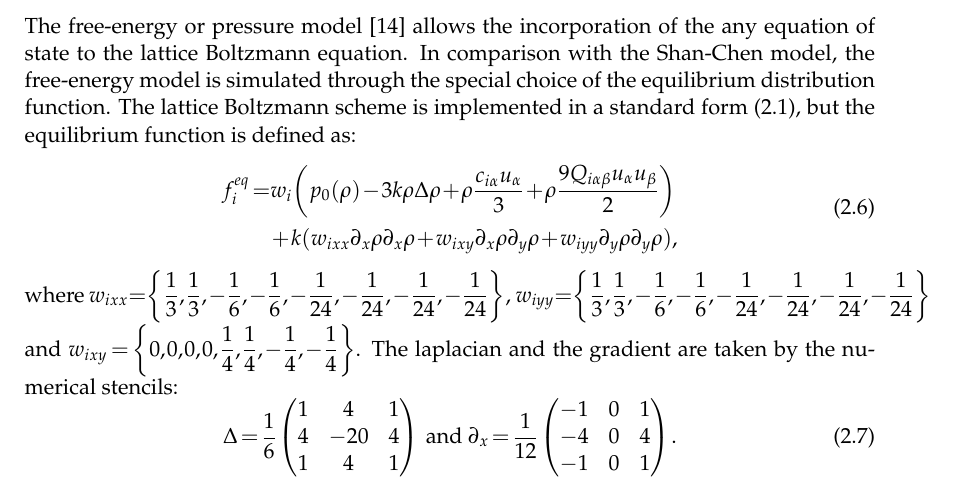
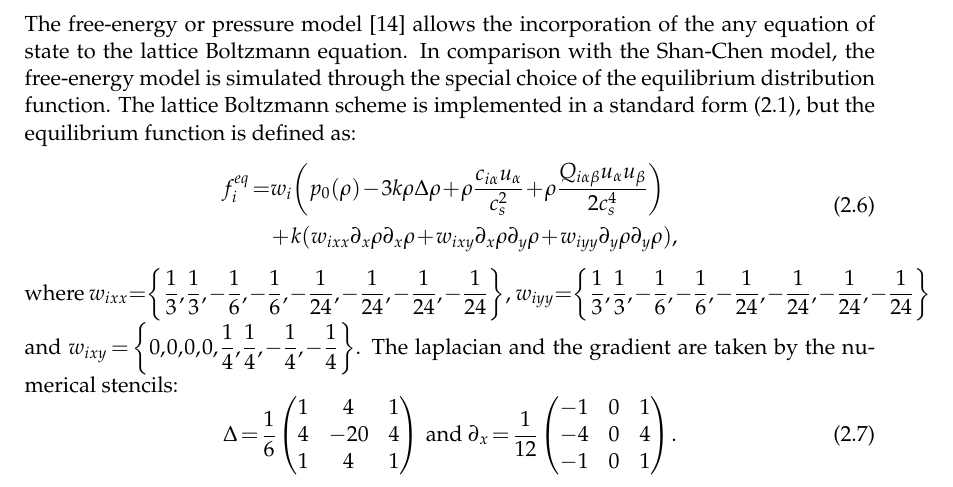
Before and after one commit to shurikkuzmin/BinaryFluidsGPU, a LaTeX document (paper.tex): part of page 4 of 8, cut so that both start at the same text. Compiled offline with pdfLaTeX.

Commit message:
Fix equilibrium expression for the single fluid free energy model.

```diff
--- a/paper.tex
+++ b/paper.tex
@@ -203,10 +203,14 @@ F_i=w_i\biggl(1-\frac{\omega}{2}\biggr)\biggl(3 (c_{i\alpha}-u_{\alpha}) + 9 (c_
 \end{equation}
 The Shan-Chen model is one-component multiphase model. The multicomponent modification is presented in the Appendix~\ref{sec:binary_shan_chen}.
 \subsection{Free-energy model}
-The free-energy or pressure model \cite{swift} allows the incorporation of the any equation of state to the lattice Boltzmann equation. In comparison with the Shan-Chen model, the free-energy model is simulated through the special choice of the equilibrium distribution function. The lattice Boltzmann scheme is implemented in a standard form (\ref{standard:implementation}), but the equilibrium function is defined as:
-\begin{equation}
+The free-energy or pressure model \cite{swift} allows the incorporation of the
+any equation of state to the lattice Boltzmann equation. In comparison with the
+Shan-Chen model, the free-energy model is simulated through the special choice
+of the equilibrium distribution function. The lattice Boltzmann scheme is
+implemented in a standard form (\ref{standard:implementation}), but the
+equilibrium function is defined as: \begin{equation}
 \begin{aligned}
-f_i^{eq}=&w_i \biggl(p_0(\rho)-3 k\rho\Delta\rho+\rho \frac{c_{i\alpha}u_{\alpha}}{3}+\rho \frac{9 Q_{i\alpha\beta}u_{\alpha}u_{\beta}}{2}\biggr)\\
+f_i^{eq}=&w_i \biggl(p_0(\rho)-3 k\rho\Delta\rho+\rho \frac{c_{i\alpha}u_{\alpha}}{c_s^2}+\rho \frac{Q_{i\alpha\beta}u_{\alpha}u_{\beta}}{2 c_s^4}\biggr)\\
 &+k (w_{ixx} \partial_x \rho \partial_x \rho + w_{ixy} \partial_x \rho \partial_y \rho + w_{iyy} \partial_y \rho \partial_y \rho),
 \end{aligned}
 \end{equation}
```
